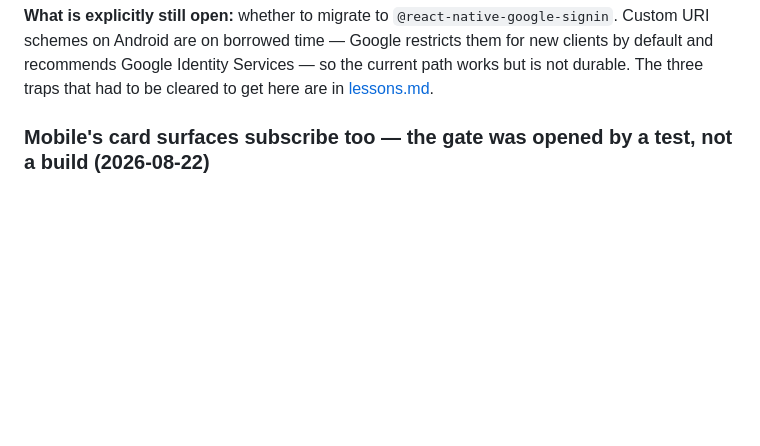
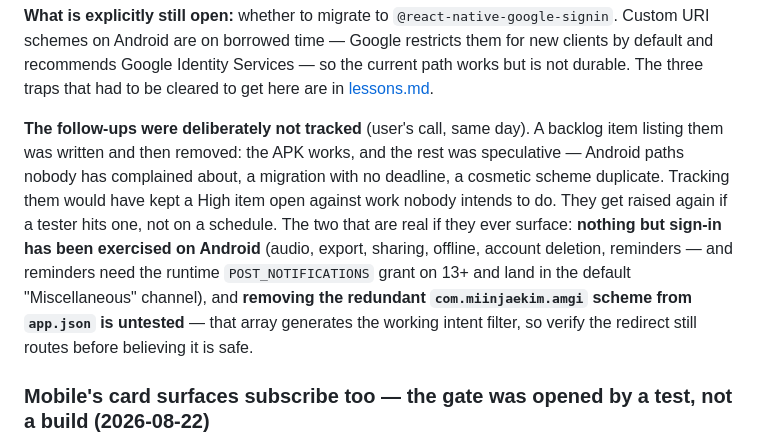
Before and after one commit to miinjaekim/amgi, a Markdown page: .scratchpad/status.md, the part around the change. GitHub-like rendering; blank space fills up the shorter version.

```diff
--- a/.scratchpad/status.md
+++ b/.scratchpad/status.md
@@ -175,6 +175,19 @@ module is ever adopted, which would break Expo Go on both platforms at once.
 time — Google restricts them for new clients by default and recommends Google
 Identity Services — so the current path works but is not durable. The three
 traps that had to be cleared to get here are in [lessons.md](lessons.md).
+
+**The follow-ups were deliberately not tracked** (user's call, same day). A
+backlog item listing them was written and then removed: the APK works, and the
+rest was speculative — Android paths nobody has complained about, a migration
+with no deadline, a cosmetic scheme duplicate. Tracking them would have kept a
+High item open against work nobody intends to do. They get raised again if a
+tester hits one, not on a schedule. The two that are real if they ever surface:
+**nothing but sign-in has been exercised on Android** (audio, export, sharing,
+offline, account deletion, reminders — and reminders need the runtime
+`POST_NOTIFICATIONS` grant on 13+ and land in the default "Miscellaneous"
+channel), and **removing the redundant `com.miinjaekim.amgi` scheme from
+`app.json` is untested** — that array generates the working intent filter, so
+verify the redirect still routes before believing it is safe.
 
 ### Mobile's card surfaces subscribe too — the gate was opened by a test, not a build (2026-08-22)
 
```
Also changed, not shown: .scratchpad/backlog.md (+0 -23 lines).
